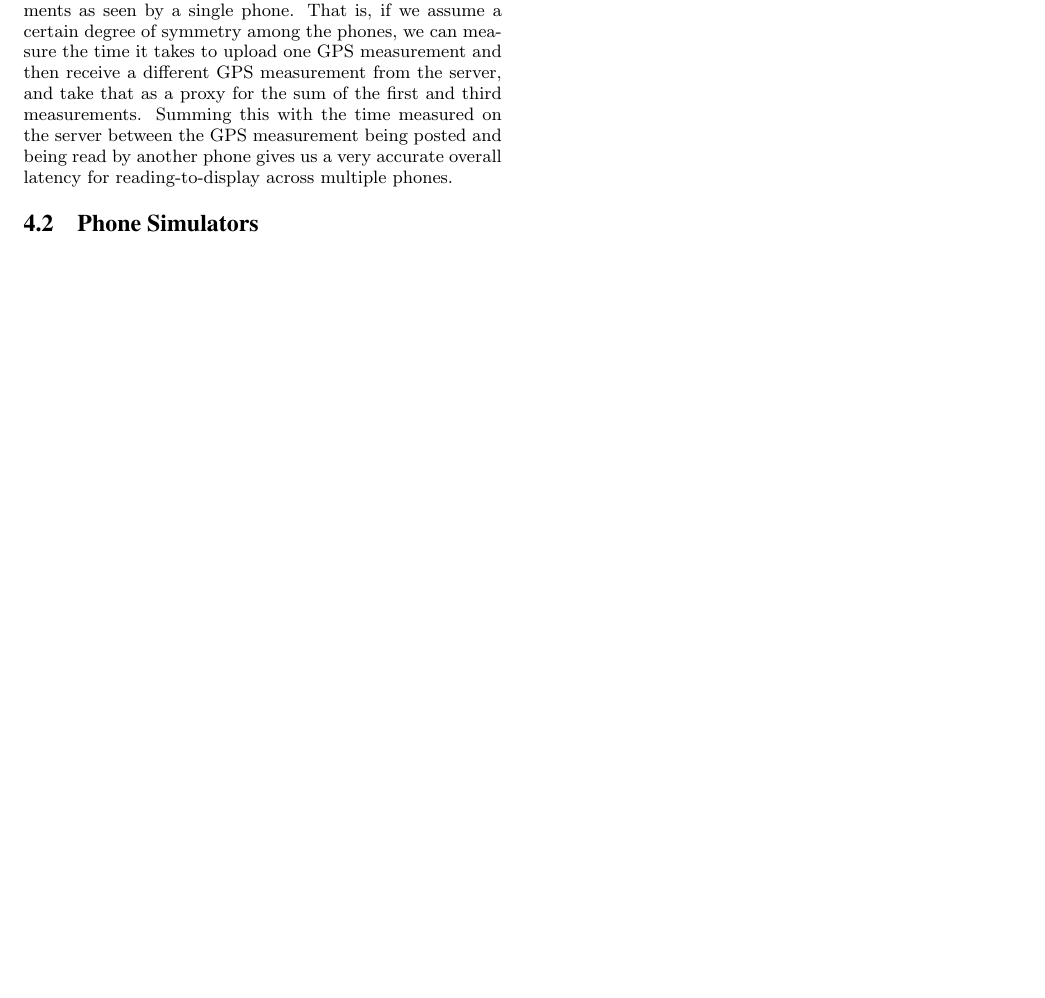
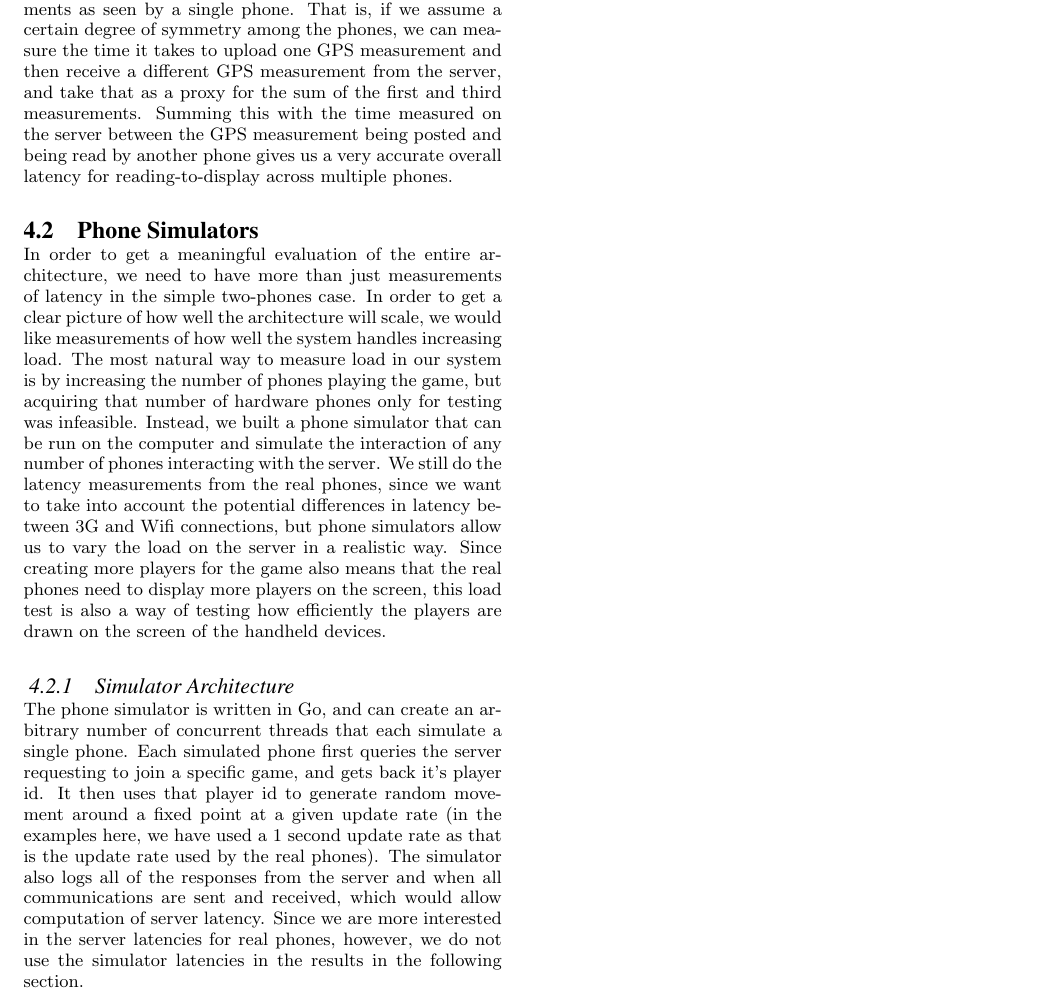
Before and after one commit to blickly/ghostrun, a LaTeX paper (paper/PacmanPaper.tex): part of page 2 of 2, cut so that both start at the same text, the shorter picture padded with empty space. Compiled offline with pdfLaTeX.

Commit message:
Added text on the phone simulators

```diff
--- a/paper/PacmanPaper.tex
+++ b/paper/PacmanPaper.tex
@@ -72,6 +72,11 @@ A third approach is one that combines observation on the phone with observation
 Since the second part is handled completely on the server, measuring it is easier than the first and third part.  The key insight for solving this problem is noticing that there is a certain degree of symmetry among the phones, especially if we average over many measurements.  It is likely that the latency for a reading to get from the server to one phone will be very close to the latency to get from the server to another.  Making this (reasonable) assumption allows us to measure the sum of the first and third parts by simply measuring the roundtrip time of two separate GPS measurements as seen by a single phone.  That is, if we assume a certain degree of symmetry among the phones, we can measure the time it takes to upload one GPS measurement and then receive a different GPS measurement from the server, and take that as a proxy for the sum of the first and third measurements.  Summing this with the time measured on the server between the GPS measurement being posted and being read by another phone gives us a very accurate overall latency for reading-to-display across multiple phones.
 
 \subsection{Phone Simulators}
+In order to get a meaningful evaluation of the entire architecture, we need to have more than just measurements of latency in the simple two-phones case.  In order to get a clear picture of how well the architecture will scale, we would like measurements of how well the system handles increasing load.  The most natural way to measure load in our system is by increasing the number of phones playing the game, but acquiring that number of hardware phones only for testing was infeasible.  Instead, we built a phone simulator that can be run on the computer and simulate the interaction of any number of phones interacting with the server. We still do the latency measurements from the real phones, since we want to take into account the potential differences in latency between 3G and Wifi connections, but phone simulators allow us to vary the load on the server in a realistic way. Since creating more players for the game also means that the real phones need to display more players on the screen, this load test is also a way of testing how efficiently the players are drawn on the screen of the handheld devices.
+
+\subsubsection{Simulator Architecture}
+The phone simulator is written in Go, and can create an arbitrary number of concurrent threads that each simulate a single phone.  Each simulated phone first queries the server requesting to join a specific game, and gets back it's player id.  It then uses that player id to generate random movement around a fixed point at a given update rate (in the examples here, we have used a 1 second update rate as that is the update rate used by the real phones). The simulator also logs all of the responses from the server and when all communications are sent and received, which would allow computation of server latency.  Since we are more interested in the server latencies for real phones, however, we do not use the simulator latencies in the results in the following section.
+
 \subsection{Results}
 
 \section{Conclusion}
```
